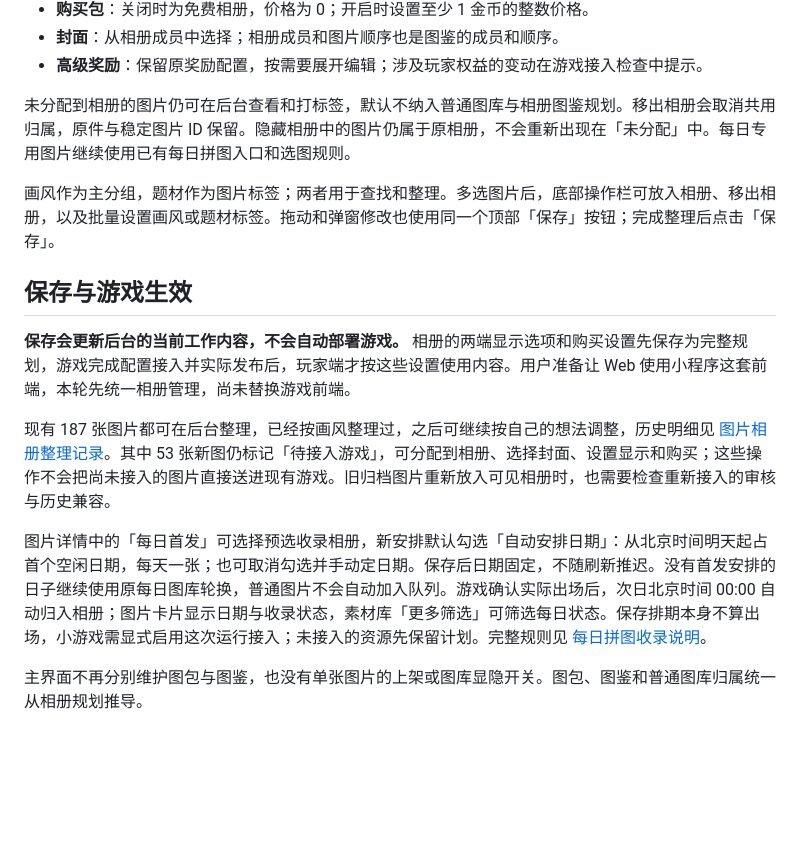
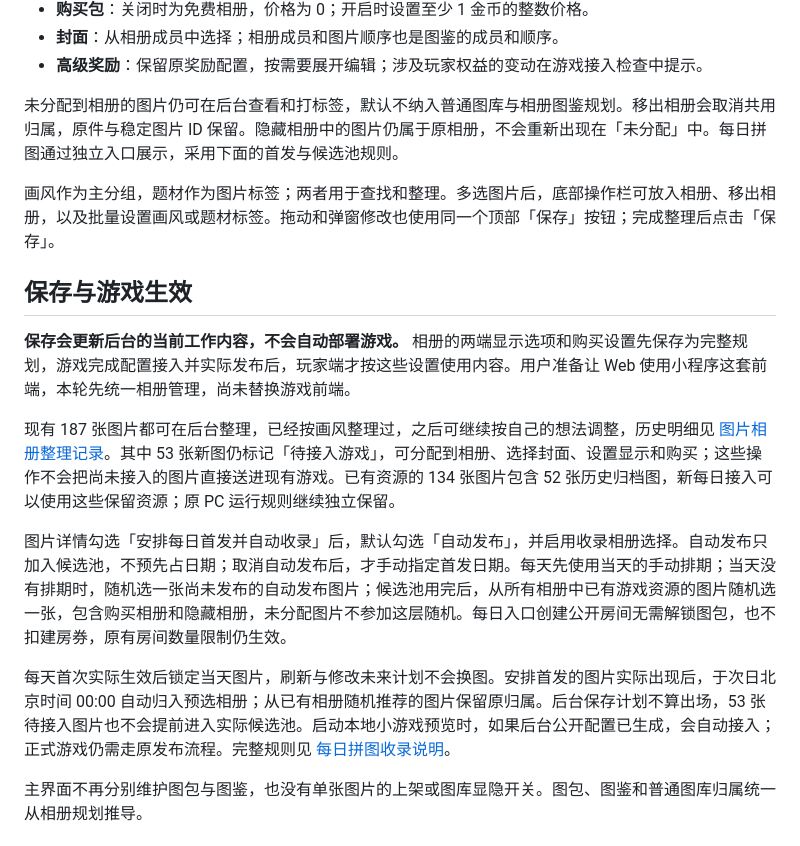
Before and after one commit to liumi6042-cpu/PinTu, a Markdown page: README.md, the part around the change. Rendered like a GitHub page; blank space fills up the shorter version.

```diff
--- a/README.md
+++ b/README.md
@@ -29,7 +29,7 @@
 - **封面**：从相册成员中选择；相册成员和图片顺序也是图鉴的成员和顺序。
 - **高级奖励**：保留原奖励配置，按需要展开编辑；涉及玩家权益的变动在游戏接入检查中提示。
 
-未分配到相册的图片仍可在后台查看和打标签，默认不纳入普通图库与相册图鉴规划。移出相册会取消共用归属，原件与稳定图片 ID 保留。隐藏相册中的图片仍属于原相册，不会重新出现在「未分配」中。每日专用图片继续使用已有每日拼图入口和选图规则。
+未分配到相册的图片仍可在后台查看和打标签，默认不纳入普通图库与相册图鉴规划。移出相册会取消共用归属，原件与稳定图片 ID 保留。隐藏相册中的图片仍属于原相册，不会重新出现在「未分配」中。每日拼图通过独立入口展示，采用下面的首发与候选池规则。
 
 画风作为主分组，题材作为图片标签；两者用于查找和整理。多选图片后，底部操作栏可放入相册、移出相册，以及批量设置画风或题材标签。拖动和弹窗修改也使用同一个顶部「保存」按钮；完成整理后点击「保存」。
 
@@ -37,9 +37,11 @@
 
 **保存会更新后台的当前工作内容，不会自动部署游戏。** 相册的两端显示选项和购买设置先保存为完整规划，游戏完成配置接入并实际发布后，玩家端才按这些设置使用内容。用户准备让 Web 使用小程序这套前端，本轮先统一相册管理，尚未替换游戏前端。
 
-现有 187 张图片都可在后台整理，已经按画风整理过，之后可继续按自己的想法调整，历史明细见 [图片相册整理记录](docs/2026-10-12-图片相册整理.md)。其中 53 张新图仍标记「待接入游戏」，可分配到相册、选择封面、设置显示和购买；这些操作不会把尚未接入的图片直接送进现有游戏。旧归档图片重新放入可见相册时，也需要检查重新接入的审核与历史兼容。
+现有 187 张图片都可在后台整理，已经按画风整理过，之后可继续按自己的想法调整，历史明细见 [图片相册整理记录](docs/2026-10-12-图片相册整理.md)。其中 53 张新图仍标记「待接入游戏」，可分配到相册、选择封面、设置显示和购买；这些操作不会把尚未接入的图片直接送进现有游戏。已有资源的 134 张图片包含 52 张历史归档图，新每日接入可以使用这些保留资源；原 PC 运行规则继续独立保留。
 
-图片详情中的「每日首发」可选择预选收录相册，新安排默认勾选「自动安排日期」：从北京时间明天起占首个空闲日期，每天一张；也可取消勾选并手动定日期。保存后日期固定，不随刷新推迟。没有首发安排的日子继续使用原每日图库轮换，普通图片不会自动加入队列。游戏确认实际出场后，次日北京时间 00:00 自动归入相册；图片卡片显示日期与收录状态，素材库「更多筛选」可筛选每日状态。保存排期本身不算出场，小游戏需显式启用这次运行接入；未接入的资源先保留计划。完整规则见 [每日拼图收录说明](docs/2026-10-12-每日拼图收录方案.md)。
+图片详情勾选「安排每日首发并自动收录」后，默认勾选「自动发布」，并启用收录相册选择。自动发布只加入候选池，不预先占日期；取消自动发布后，才手动指定首发日期。每天先使用当天的手动排期；当天没有排期时，随机选一张尚未发布的自动发布图片；候选池用完后，从所有相册中已有游戏资源的图片随机选一张，包含购买相册和隐藏相册，未分配图片不参加这层随机。每日入口创建公开房间无需解锁图包，也不扣建房券，原有房间数量限制仍生效。
+
+每天首次实际生效后锁定当天图片，刷新与修改未来计划不会换图。安排首发的图片实际出现后，于次日北京时间 00:00 自动归入预选相册；从已有相册随机推荐的图片保留原归属。后台保存计划不算出场，53 张待接入图片也不会提前进入实际候选池。启动本地小游戏预览时，如果后台公开配置已生成，会自动接入；正式游戏仍需走原发布流程。完整规则见 [每日拼图收录说明](docs/2026-10-12-每日拼图收录方案.md)。
 
 主界面不再分别维护图包与图鉴，也没有单张图片的上架或图库显隐开关。图包、图鉴和普通图库归属统一从相册规划推导。
 
```
Also changed, not shown: docs/2026-10-12-每日拼图收录方案.md (+52 -50 lines), docs/2026-10-13-每日自动发布预览.png (added), 8 other files.
